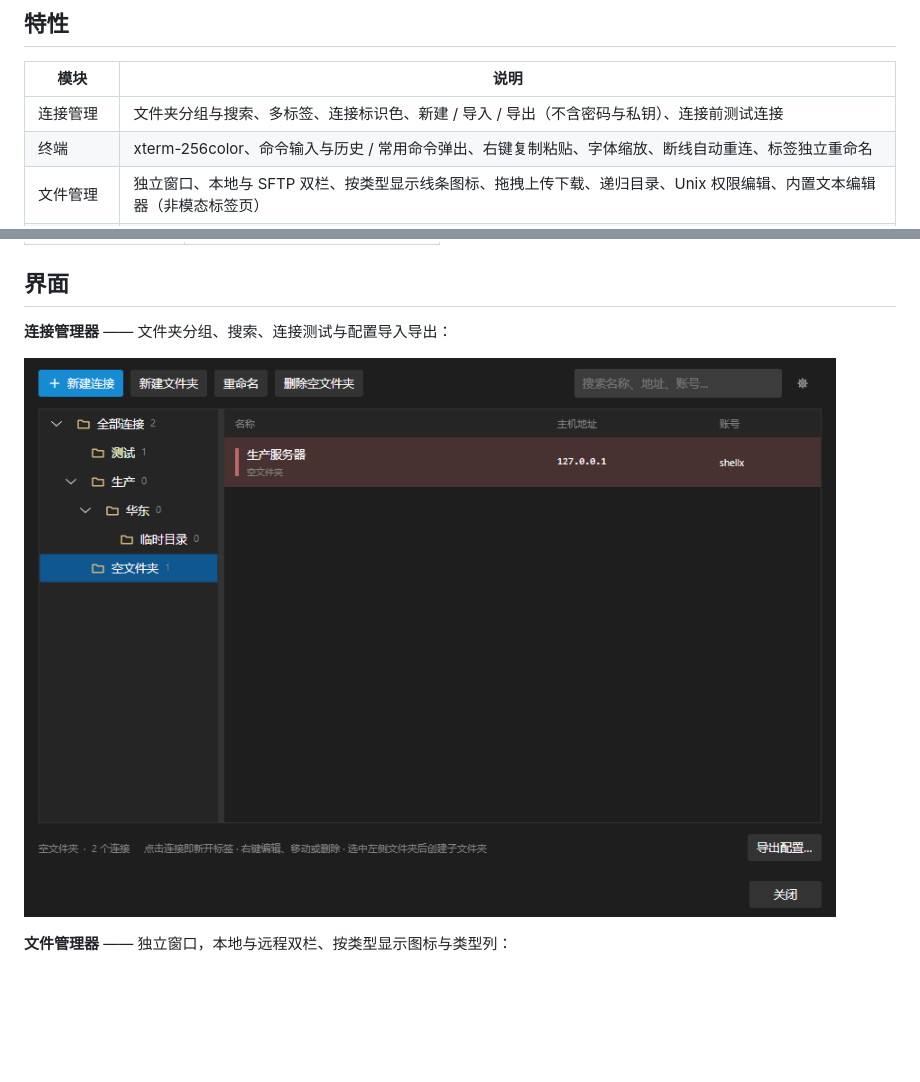
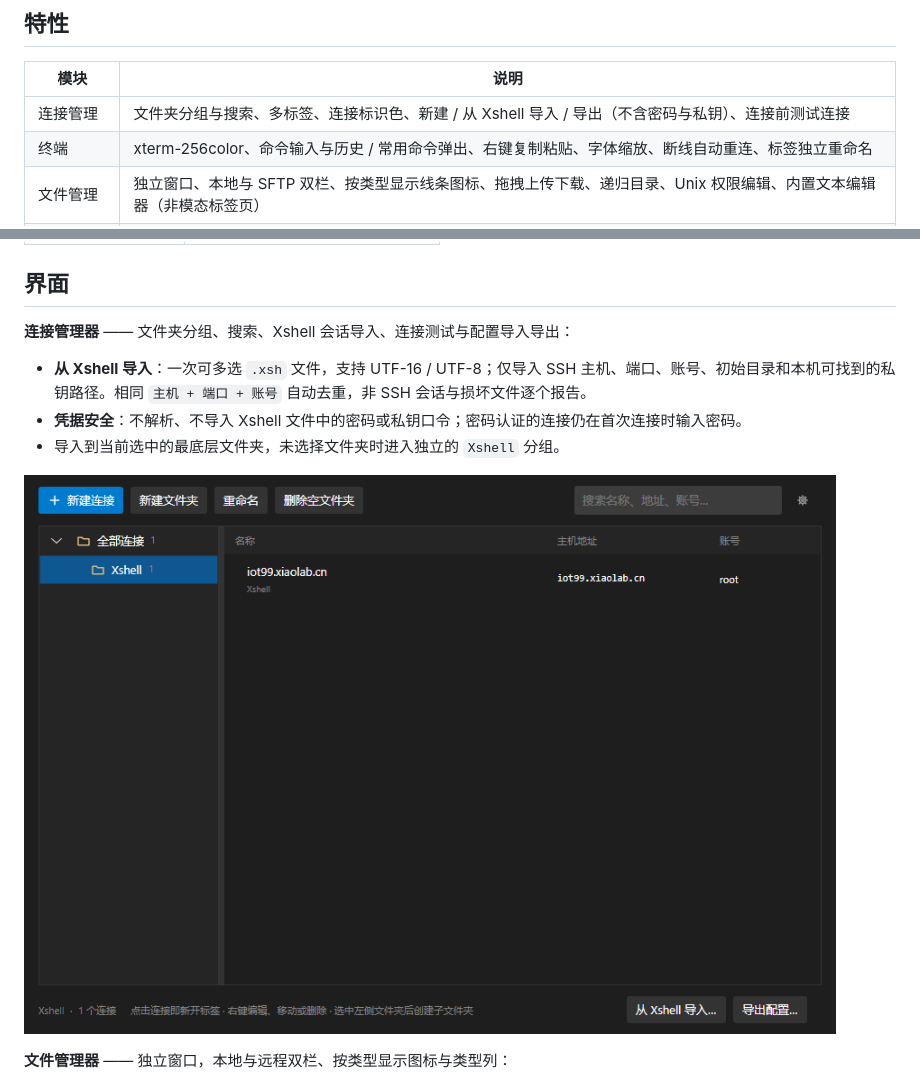
Before and after one commit to coolqingcheng/shell-x, a Markdown page: README.md, 2 parts joined by grey strips. GitHub-like rendering; pictures changed too: docs/images/connection-manager.png; blank space fills up the shorter version.

Commit message:
feat: 连接管理器支持从 Xshell 多选导入 SSH 会话，自动去重且不导入密码

```diff
--- a/README.md
+++ b/README.md
@@ -35,7 +35,7 @@ ShellX 使用 **Avalonia UI + .NET 10** 构建，界面布局参考 FinalShell
 
 | 模块 | 说明 |
 | --- | --- |
-| 连接管理 | 文件夹分组与搜索、多标签、连接标识色、新建 / 导入 / 导出（不含密码与私钥）、连接前测试连接 |
+| 连接管理 | 文件夹分组与搜索、多标签、连接标识色、新建 / 从 Xshell 导入 / 导出（不含密码与私钥）、连接前测试连接 |
 | 终端 | xterm-256color、命令输入与历史 / 常用命令弹出、右键复制粘贴、字体缩放、断线自动重连、标签独立重命名 |
 | 文件管理 | 独立窗口、本地与 SFTP 双栏、按类型显示线条图标、拖拽上传下载、递归目录、Unix 权限编辑、内置文本编辑器（非模态标签页） |
 | 端口转发 | 本地 / 远程规则、一键全部启动、删除二次确认、同地址标签共享状态、TCP 连通检测、实时速度与流量动画 |
@@ -164,7 +164,11 @@ GET  http://127.0.0.1:8765/healthz
 
 ## 界面
 
-**连接管理器** —— 文件夹分组、搜索、连接测试与配置导入导出：
+**连接管理器** —— 文件夹分组、搜索、Xshell 会话导入、连接测试与配置导入导出：
+
+- **从 Xshell 导入**：一次可多选 `.xsh` 文件，支持 UTF-16 / UTF-8；仅导入 SSH 主机、端口、账号、初始目录和本机可找到的私钥路径。相同 `主机 + 端口 + 账号` 自动去重，非 SSH 会话与损坏文件逐个报告。
+- **凭据安全**：不解析、不导入 Xshell 文件中的密码或私钥口令；密码认证的连接仍在首次连接时输入密码。
+- 导入到当前选中的最底层文件夹，未选择文件夹时进入独立的 `Xshell` 分组。
 
 ![连接管理器](docs/images/connection-manager.png)
 
```
Also changed, not shown: docs/architecture.md (+1 -1 lines), docs/verification.md (+12 -0 lines), 8 other files.
